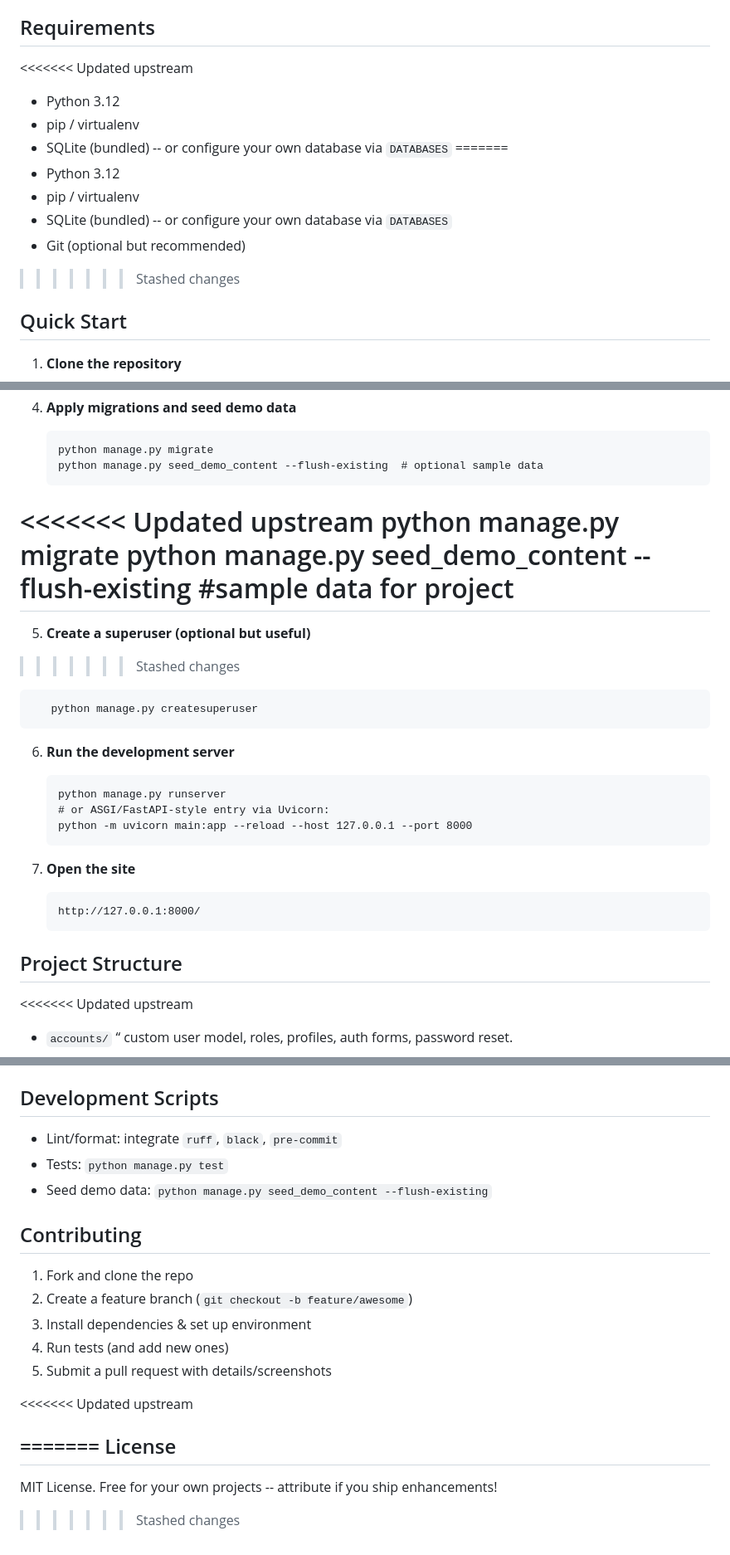
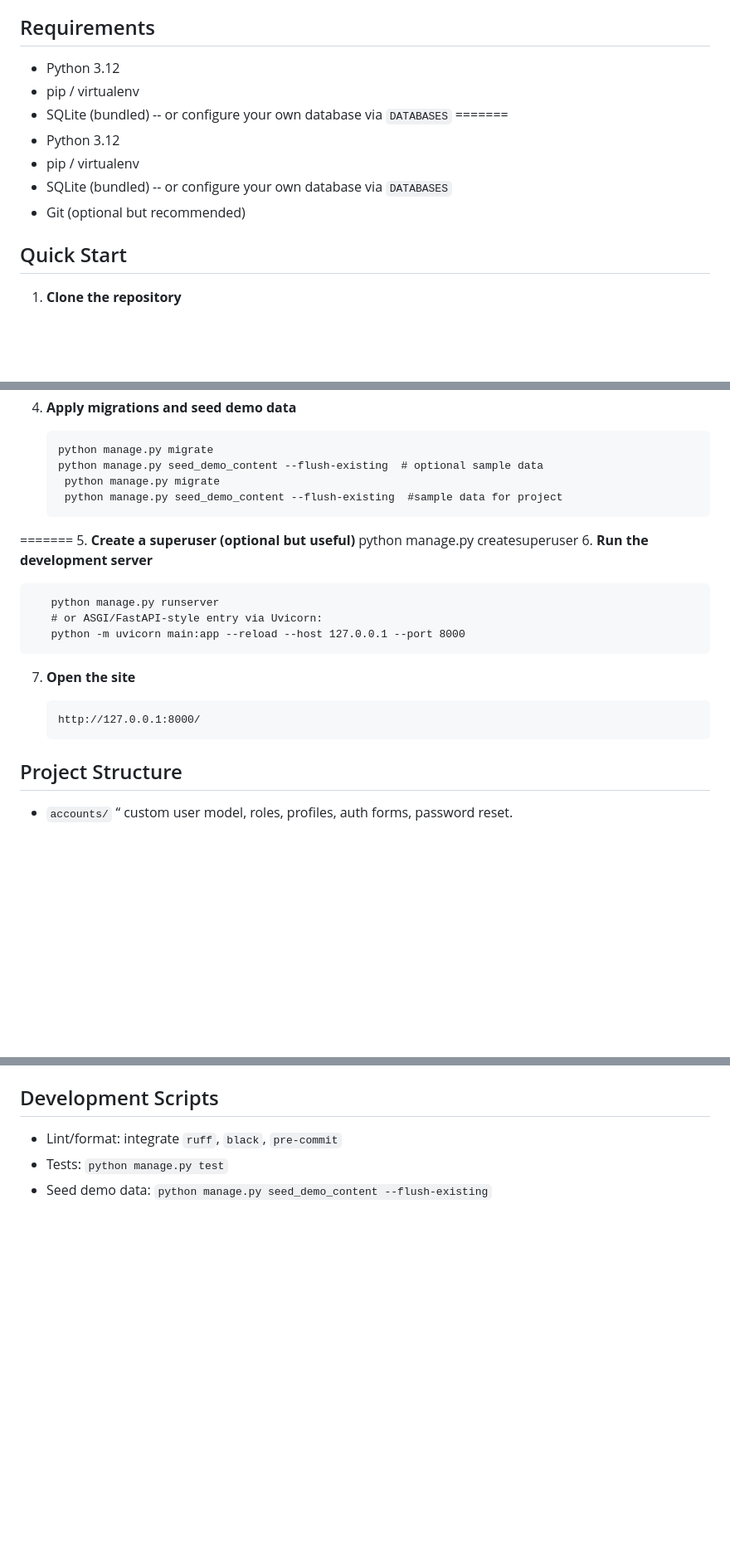
Before and after one commit to JosephIsrafilov/cetix, a Markdown page: README.md, 3 parts joined by grey strips. Shown: that part at 83% size. Drawn GitHub-style; blank space fills up the shorter version.

Commit message:
Fix README formatting and remove conflict markers
Removed merge conflict markers and cleaned up the README.

```diff
--- a/README.md
+++ b/README.md
@@ -10,7 +10,6 @@ Site Overall
 
 Requirements
 ------------
-<<<<<<< Updated upstream
 
 -   Python 3.12
 -   pip / virtualenv
@@ -20,7 +19,6 @@ Requirements
 - pip / virtualenv
 - SQLite (bundled) -- or configure your own database via `DATABASES`
 - Git (optional but recommended)
->>>>>>> Stashed changes
 
 Quick Start
 -----------
@@ -46,16 +44,11 @@ Quick Start
 
        python manage.py migrate
        python manage.py seed_demo_content --flush-existing  # optional sample data
-
-<<<<<<< Updated upstream
         python manage.py migrate
         python manage.py seed_demo_content --flush-existing  #sample data for project
 =======
 5. **Create a superuser (optional but useful)**
->>>>>>> Stashed changes
-
        python manage.py createsuperuser
-
 6. **Run the development server**
 
        python manage.py runserver
@@ -68,8 +61,6 @@ Quick Start
 
 Project Structure
 -----------------
-<<<<<<< Updated upstream
-
 -   `accounts/` “ custom user model, roles, profiles, auth forms, password reset.
 -   `articles/`
     -   `models.py` “ Category, Article, reactions, bookmarks, comments.
@@ -160,20 +150,3 @@ Development Scripts
 - Lint/format: integrate `ruff`, `black`, `pre-commit`
 - Tests: `python manage.py test`
 - Seed demo data: `python manage.py seed_demo_content --flush-existing`
-
-Contributing
-------------
-1. Fork and clone the repo
-2. Create a feature branch (`git checkout -b feature/awesome`)
-3. Install dependencies & set up environment
-4. Run tests (and add new ones)
-5. Submit a pull request with details/screenshots
-
-<<<<<<< Updated upstream
-
-
-=======
-License
--------
-MIT License. Free for your own projects -- attribute if you ship enhancements!
->>>>>>> Stashed changes
```
Also changed, not shown: other parts of README.md (+0 -1 lines).
